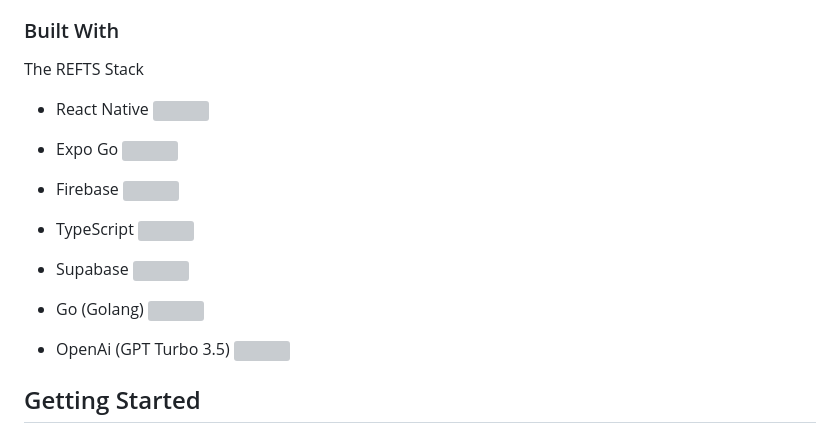
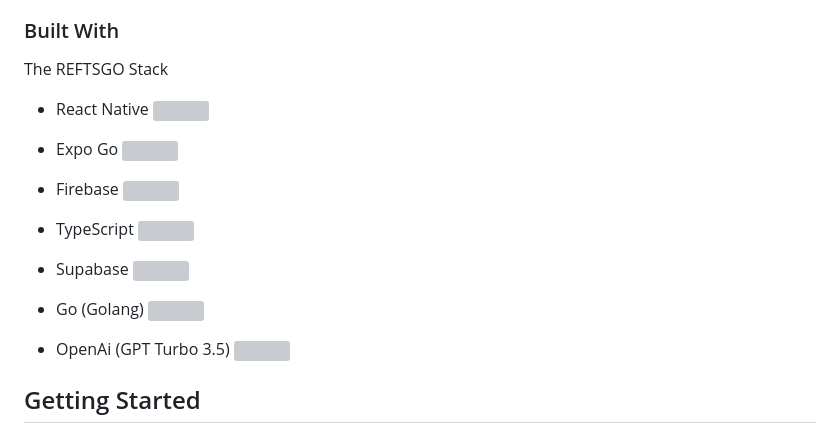
Before and after one commit to Tsebo200/SRG-SkyRecommendsGames, a Markdown page: README.md, the part around the change. Rendered like a GitHub page; grey boxes are pictures that could not be loaded.

Commit message:
Update README to reflect REFTSGO Stack and add OpenAI for recommendation

```diff
--- a/README.md
+++ b/README.md
@@ -78,7 +78,7 @@ An AI-powered game recommendation mobile application built with Expo Go that use
 
 ### Built With
 
-The REFTS Stack
+The REFTSGO Stack
 
 * React Native [<img src="https://i0.wp.com/everyday.codes/wp-content/uploads/2019/06/react-native-1024x631-1024x631.png?resize=680%2C419&ssl=1" width="7%" height="7%">](https://reactnative.dev/)
 
@@ -91,6 +91,7 @@ The REFTS Stack
 * Supabase [<img src="https://logo.svgcdn.com/logos/supabase-icon.png" width="7%" height="7%">](https://supabase.com)
 
 * Go (Golang) [<img src="https://go.dev/images/go-logo-blue.svg" width="7%" height="7%">](https://go.dev/)
+
 * OpenAi (GPT Turbo 3.5) [<img src="https://us1.discourse-cdn.com/openai1/original/4X/3/2/1/321a1ba297482d3d4060d114860de1aa5610f8a9.png" width="7%" height="7%">](https://go.dev/)
 
 <!-- GETTING STARTED -->
```
